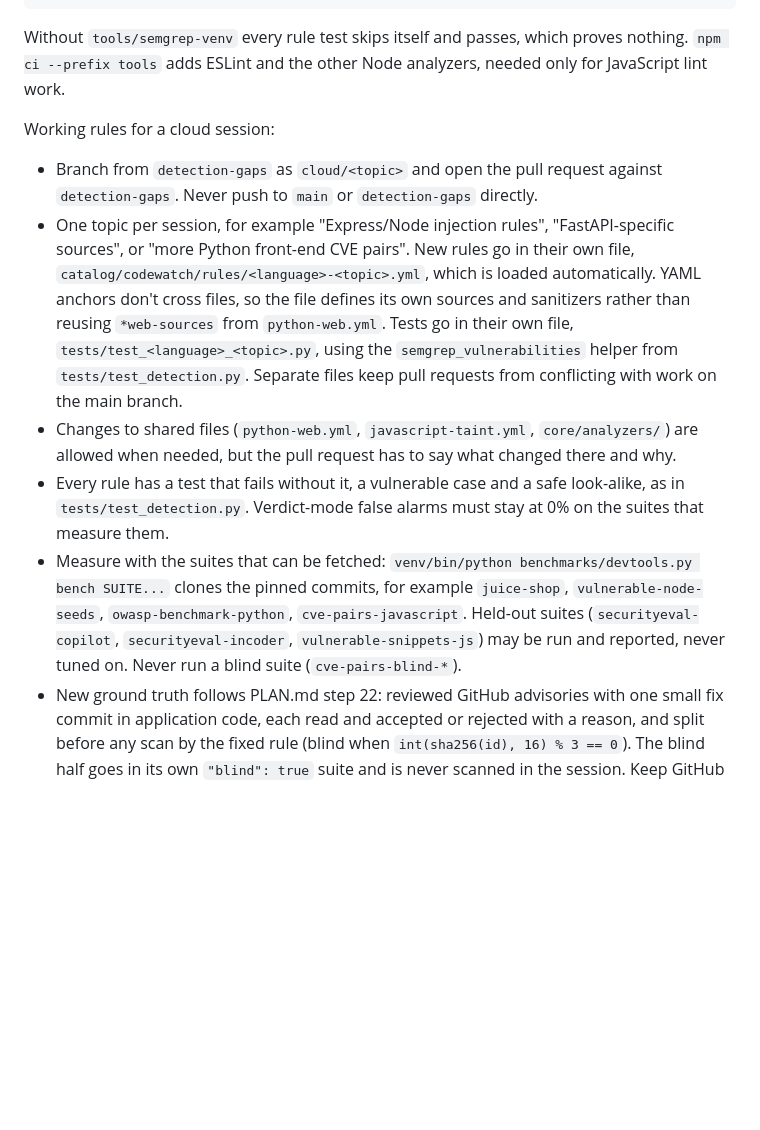
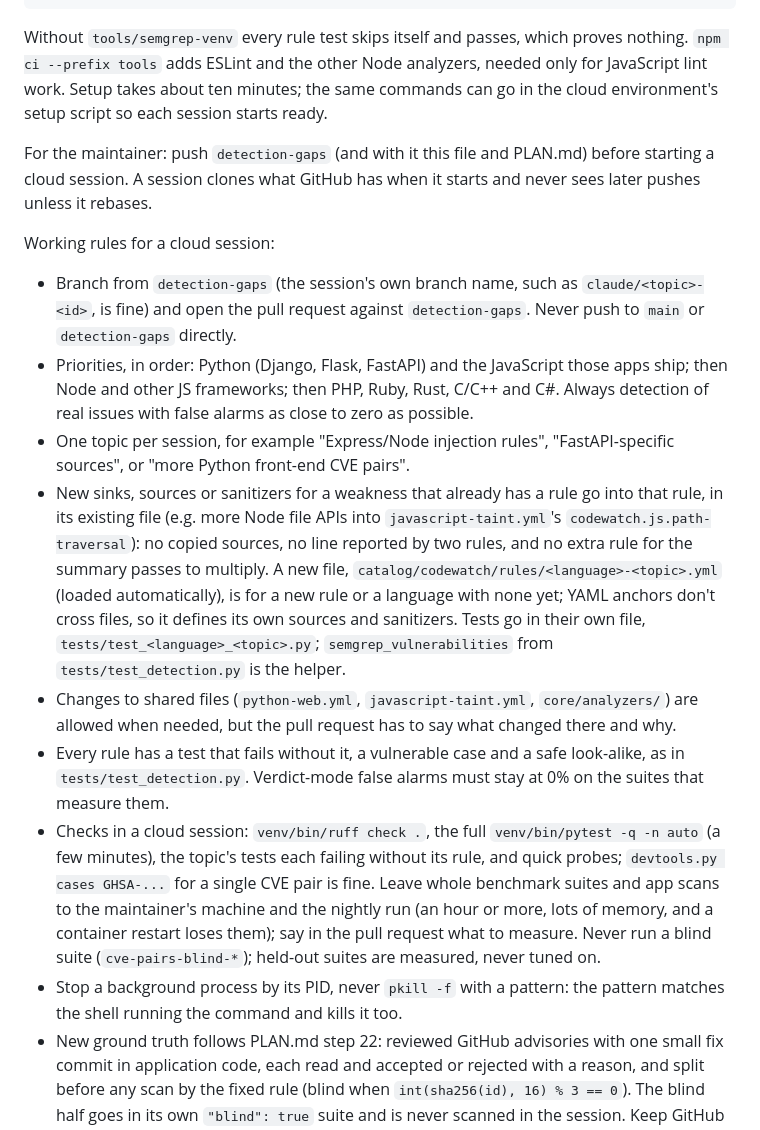
Before and after one commit to shwan-ps5/codewatch, a Markdown page: CLAUDE.md, the part around the change. Rendered like a GitHub page; blank space fills up the shorter version.

Commit message:
CLAUDE.md: answers from the first cloud session (branch names, where sinks go, no benchmarks in the cloud)
Co-Authored-By: Claude Opus 5.5 <noreply@anthropic.com>
Claude-Session: https://claude.ai/code/session_01FdMDK8KCbHFKVHnoDDSYPQ

````diff
--- a/CLAUDE.md
+++ b/CLAUDE.md
@@ -50,25 +50,37 @@ venv/bin/pytest -q -n auto     # check: the detection tests must run, not skip (
 ```
 
 Without `tools/semgrep-venv` every rule test skips itself and passes, which proves nothing. `npm ci --prefix tools`
-adds ESLint and the other Node analyzers, needed only for JavaScript lint work.
+adds ESLint and the other Node analyzers, needed only for JavaScript lint work. Setup takes about ten minutes; the
+same commands can go in the cloud environment's setup script so each session starts ready.
+
+For the maintainer: push `detection-gaps` (and with it this file and PLAN.md) before starting a cloud session. A
+session clones what GitHub has when it starts and never sees later pushes unless it rebases.
 
 Working rules for a cloud session:
-- Branch from `detection-gaps` as `cloud/<topic>` and open the pull request against `detection-gaps`. Never push to
-  `main` or `detection-gaps` directly.
+- Branch from `detection-gaps` (the session's own branch name, such as `claude/<topic>-<id>`, is fine) and open the
+  pull request against `detection-gaps`. Never push to `main` or `detection-gaps` directly.
+- Priorities, in order: Python (Django, Flask, FastAPI) and the JavaScript those apps ship; then Node and other JS
+  frameworks; then PHP, Ruby, Rust, C/C++ and C#. Always detection of real issues with false alarms as close to
+  zero as possible.
 - One topic per session, for example "Express/Node injection rules", "FastAPI-specific sources", or "more Python
-  front-end CVE pairs". New rules go in their own file, `catalog/codewatch/rules/<language>-<topic>.yml`, which is
-  loaded automatically. YAML anchors don't cross files, so the file defines its own sources and sanitizers rather
-  than reusing `*web-sources` from `python-web.yml`. Tests go in their own file, `tests/test_<language>_<topic>.py`,
-  using the `semgrep_vulnerabilities` helper from `tests/test_detection.py`. Separate files keep pull requests
-  from conflicting with work on the main branch.
+  front-end CVE pairs".
+- New sinks, sources or sanitizers for a weakness that already has a rule go into that rule, in its existing file
+  (e.g. more Node file APIs into `javascript-taint.yml`'s `codewatch.js.path-traversal`): no copied sources, no
+  line reported by two rules, and no extra rule for the summary passes to multiply. A new file,
+  `catalog/codewatch/rules/<language>-<topic>.yml` (loaded automatically), is for a new rule or a language with
+  none yet; YAML anchors don't cross files, so it defines its own sources and sanitizers. Tests go in their own file,
+  `tests/test_<language>_<topic>.py`; `semgrep_vulnerabilities` from `tests/test_detection.py` is the helper.
 - Changes to shared files (`python-web.yml`, `javascript-taint.yml`, `core/analyzers/`) are allowed when needed,
   but the pull request has to say what changed there and why.
 - Every rule has a test that fails without it, a vulnerable case and a safe look-alike, as in
   `tests/test_detection.py`. Verdict-mode false alarms must stay at 0% on the suites that measure them.
-- Measure with the suites that can be fetched: `venv/bin/python benchmarks/devtools.py bench SUITE...` clones the
-  pinned commits, for example `juice-shop`, `vulnerable-node-seeds`, `owasp-benchmark-python`, `cve-pairs-javascript`.
-  Held-out suites (`securityeval-copilot`, `securityeval-incoder`, `vulnerable-snippets-js`) may be run and
-  reported, never tuned on. Never run a blind suite (`cve-pairs-blind-*`).
+- Checks in a cloud session: `venv/bin/ruff check .`, the full `venv/bin/pytest -q -n auto` (a few minutes), the
+  topic's tests each failing without its rule, and quick probes; `devtools.py cases GHSA-...` for a single CVE pair
+  is fine. Leave whole benchmark suites and app scans to the maintainer's machine and the nightly run (an hour or
+  more, lots of memory, and a container restart loses them); say in the pull request what to measure. Never run a
+  blind suite (`cve-pairs-blind-*`); held-out suites are measured, never tuned on.
+- Stop a background process by its PID, never `pkill -f` with a pattern: the pattern matches the shell running the
+  command and kills it too.
 - New ground truth follows PLAN.md step 22: reviewed GitHub advisories with one small fix commit in application
   code, each read and accepted or rejected with a reason, and split before any scan by the fixed rule (blind when
   `int(sha256(id), 16) % 3 == 0`). The blind half goes in its own `"blind": true` suite and is never scanned in
````
